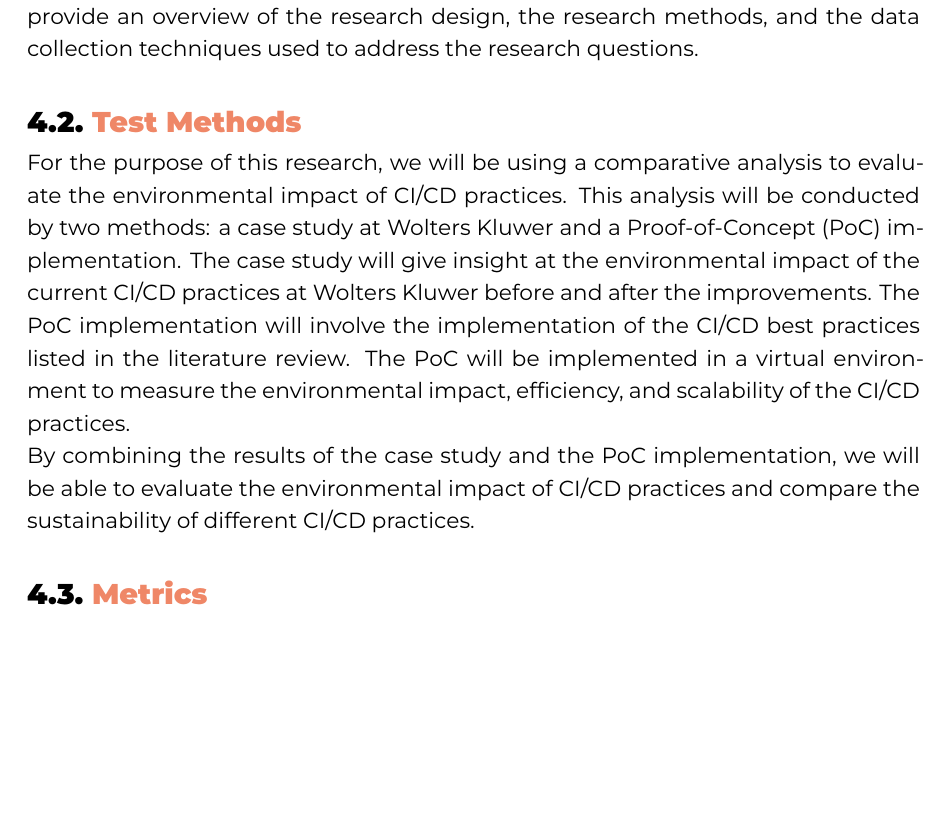
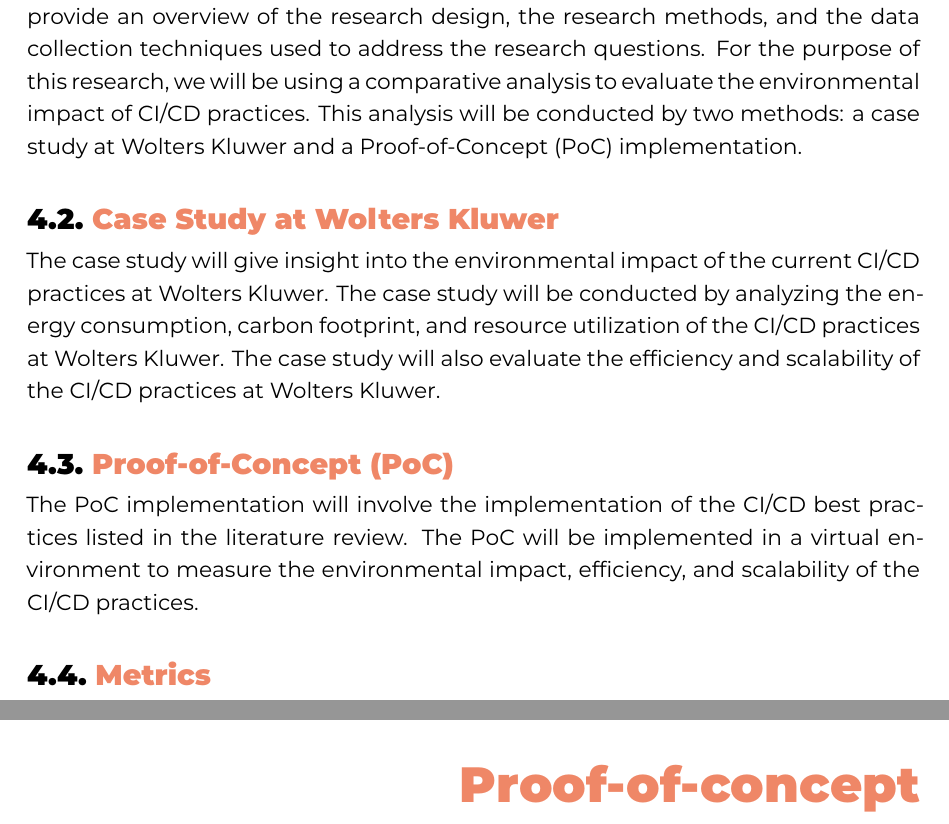
Before and after one commit to BiggieBerto/Thesis, a LaTeX thesis (bachproef/CherletRobbeBP.tex, which reads bachproef/design.tex): part of page 24 of 34 before the commit and two parts of pages 24 and 26 of 35 after it, the two joined at a grey line, cut so that both start at the same text, the shorter picture padded with empty space. Compiled offline with XeLaTeX; a missing font is replaced by an installed copy or a similar font; a LaTeX package or settings file that is missing is left out.

Commit message:
case study

```diff
--- a/bachproef/design.tex
+++ b/bachproef/design.tex
@@ -8,16 +8,15 @@
 \section{Introduction}%
 \label{sec:introduction-design}
 
-This chapter will delve into the design of the research, focusing on the methodology and the approach taken to address the research questions. The chapter will also provide an overview of the research design, the research methods, and the data collection techniques used to address the research questions.
+This chapter will delve into the design of the research, focusing on the methodology and the approach taken to address the research questions. The chapter will also provide an overview of the research design, the research methods, and the data collection techniques used to address the research questions. For the purpose of this research, we will be using a comparative analysis to evaluate the environmental impact of CI/CD practices. This analysis will be conducted by two methods: a case study at Wolters Kluwer and a Proof-of-Concept (PoC) implementation.
 
-\section{Test Methods}%
-\label{sec:test-methods}
+\section{Case Study at Wolters Kluwer}%
+\label{sec:case-study}
+The case study will give insight into the environmental impact of the current CI/CD practices at Wolters Kluwer. The case study will be conducted by analyzing the energy consumption, carbon footprint, and resource utilization of the CI/CD practices at Wolters Kluwer. The case study will also evaluate the efficiency and scalability of the CI/CD practices at Wolters Kluwer.
 
-For the purpose of this research, we will be using a comparative analysis to evaluate the environmental impact of CI/CD practices. This analysis will be conducted by two methods: a case study at Wolters Kluwer and a Proof-of-Concept (PoC) implementation.
-The case study will give insight at the environmental impact of the current CI/CD practices at Wolters Kluwer before and after the improvements.
+\section{Proof-of-Concept (PoC)}%
+\label{sec:poc}
 The PoC implementation will involve the implementation of the CI/CD best practices listed in the literature review. The PoC will be implemented in a virtual environment to measure the environmental impact, efficiency, and scalability of the CI/CD practices.
-
-By combining the results of the case study and the PoC implementation, we will be able to evaluate the environmental impact of CI/CD practices and compare the sustainability of different CI/CD practices.
 
 \section{Metrics}%
 \label{sec:metrics}
```
Also changed, not shown: bachproef/CherletRobbeBP.tex (+2 -2 lines), bachproef/caseStudy.tex (added, +22 -0 lines), bachproef/poc.tex (+6 -0 lines), bachproef/graphics/cpu.png (added), bachproef/design.tex (2 more changed lines).
